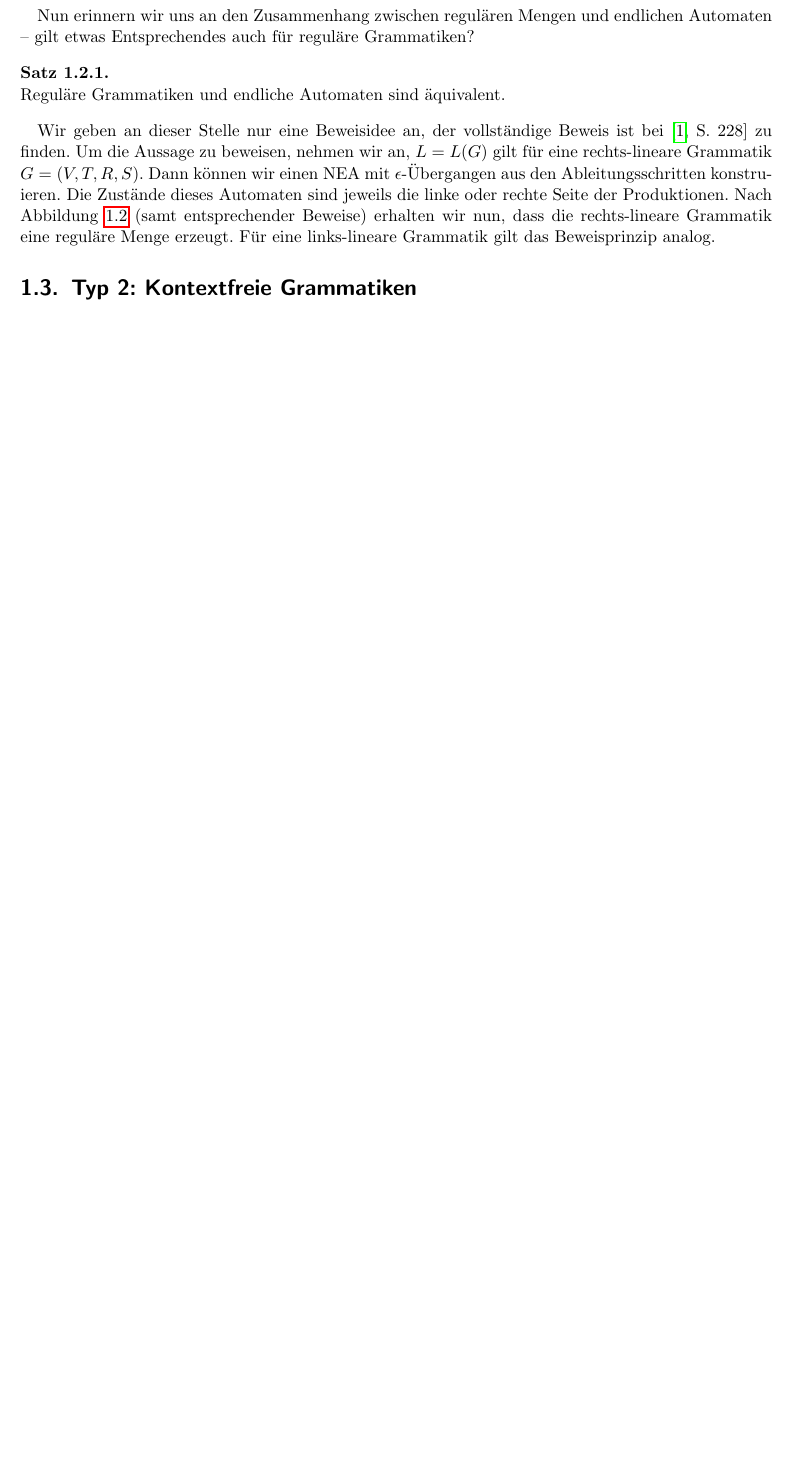
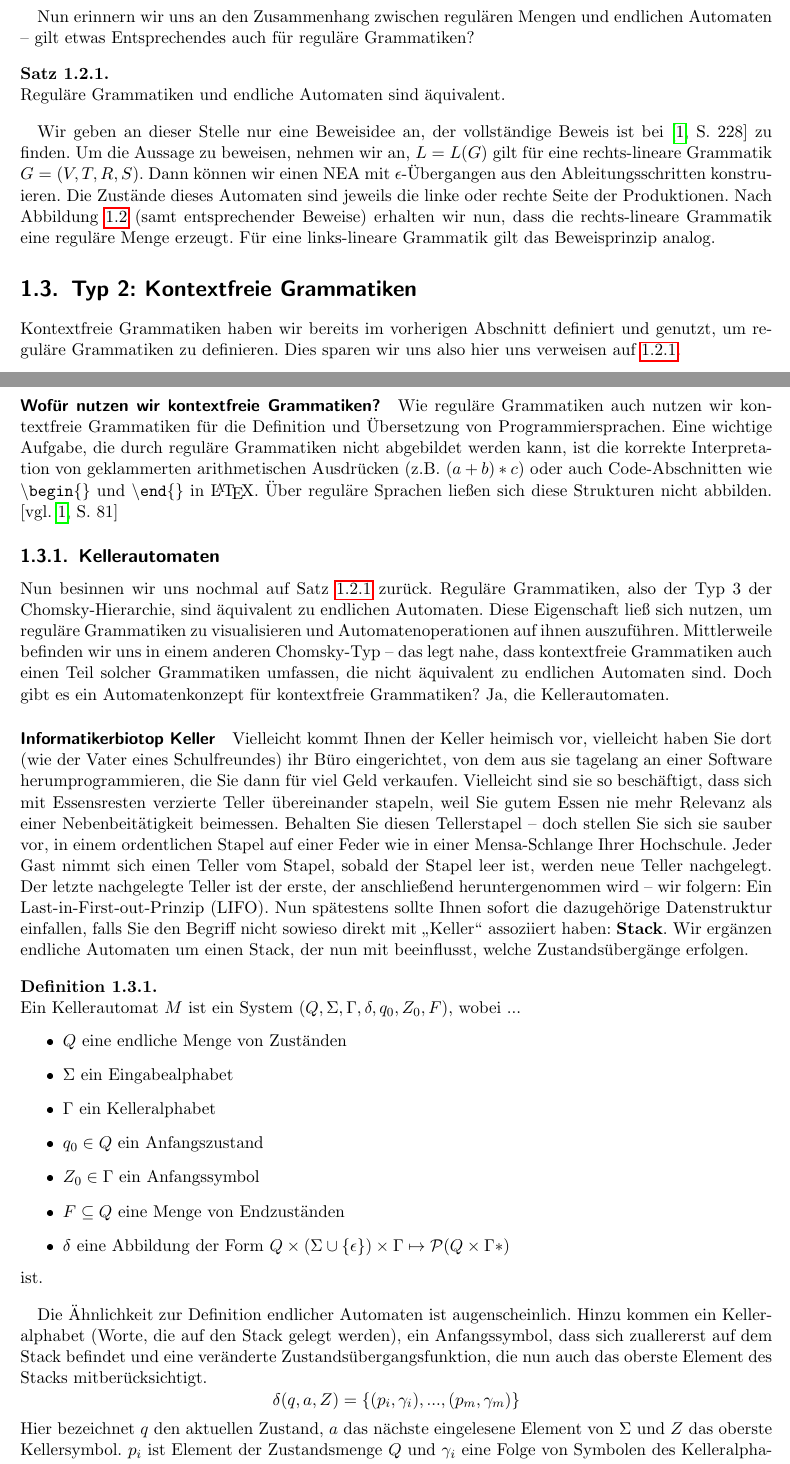
Before and after one commit to RWetenkamp/theoplus, a LaTeX document (skript.tex): part of page 7 of 8 before the commit and two parts of pages 7 and 8 of 10 after it, the two joined at a grey line, cut so that both start at the same text, the shorter picture padded with empty space. The pictures show the PDF file skript.pdf that the author committed with the source.

Commit message:
kfG started

```diff
--- a/skript.tex
+++ b/skript.tex
@@ -180,8 +180,31 @@ erzeugt.
 Wir erkennen eine Rekursivität: In beiden Fällen gibt es mindestens eine Variable, die sich selbst in einer ihrer Produktionen enthält. Daher wird die Links-Linearität bzw. Rechts-Linearität gelegentlich auch \textbf{Links-Rekursion} oder \textbf{Rechts-Rekursion} genannt.
 \end{note}
 Nun erinnern wir uns an den Zusammenhang zwischen regulären Mengen und endlichen Automaten -- gilt etwas Entsprechendes auch für reguläre Grammatiken?
-\begin{satz}
+\begin{satz} \label{eqSatz}
 Reguläre Grammatiken und endliche Automaten sind äquivalent.
 \end{satz}
 Wir geben an dieser Stelle nur eine Beweisidee an, der vollständige Beweis ist bei \parencite[][S. 228]{Hopcroft} zu finden. Um die Aussage zu beweisen, nehmen wir an, $L = L(G)$ gilt für eine rechts-lineare Grammatik $G = (V, T, R, S)$. Dann können wir einen NEA mit $\epsilon$-Übergangen aus den Ableitungsschritten konstruieren. Die Zustände dieses Automaten sind jeweils die linke oder rechte Seite der Produktionen. Nach Abbildung \ref{eqcircle} (samt entsprechender Beweise) erhalten wir nun, dass die rechts-lineare Grammatik eine reguläre Menge erzeugt. Für eine links-lineare Grammatik gilt das Beweisprinzip analog.
 \section{Typ 2: Kontextfreie Grammatiken}
+Kontextfreie Grammatiken haben wir bereits im vorherigen Abschnitt definiert und genutzt, um reguläre Grammatiken zu definieren. Dies sparen wir uns also hier uns verweisen auf \ref{kfG}.
+\paragraph{Wofür nutzen wir kontextfreie Grammatiken?} Wie reguläre Grammatiken auch nutzen wir kontextfreie Grammatiken für die Definition und Übersetzung von Programmiersprachen. Eine wichtige Aufgabe, die durch reguläre Grammatiken nicht abgebildet werden kann, ist die korrekte Interpretation von geklammerten arithmetischen Ausdrücken (z.B. $(a + b ) * c$) oder auch Code-Abschnitten wie \texttt{{\textbackslash}begin$\lbrace \rbrace$} und \texttt{{\textbackslash}end$\lbrace \rbrace$} in {\LaTeX}. Über reguläre Sprachen ließen sich diese Strukturen nicht abbilden. \parencite[vgl. ][S. 81]{Hopcroft}
+\subsection{Kellerautomaten}
+Nun besinnen wir uns nochmal auf Satz \ref{eqSatz} zurück. Reguläre Grammatiken, also der Typ 3 der Chomsky-Hierarchie, sind äquivalent zu endlichen Automaten. Diese Eigenschaft ließ sich nutzen, um reguläre Grammatiken zu visualisieren und Automatenoperationen auf ihnen auszuführen. Mittlerweile befinden wir uns in einem anderen Chomsky-Typ -- das legt nahe, dass kontextfreie Grammatiken auch einen Teil solcher Grammatiken umfassen, die nicht äquivalent zu endlichen Automaten sind. Doch gibt es ein Automatenkonzept für kontextfreie Grammatiken? Ja, die Kellerautomaten.
+\paragraph{Informatikerbiotop Keller} Vielleicht kommt Ihnen der Keller heimisch vor, vielleicht haben Sie dort (wie der Vater eines Schulfreundes) ihr Büro eingerichtet, von dem aus sie tagelang an einer Software herumprogrammieren, die Sie dann für viel Geld verkaufen. Vielleicht sind sie so beschäftigt, dass sich mit Essensresten verzierte Teller übereinander stapeln, weil Sie gutem Essen nie mehr Relevanz als einer Nebenbeitätigkeit beimessen. Behalten Sie diesen Tellerstapel -- doch stellen Sie sich sie sauber vor, in einem ordentlichen Stapel auf einer Feder wie in einer Mensa-Schlange Ihrer Hochschule. Jeder Gast nimmt sich einen Teller vom Stapel, sobald der Stapel leer ist, werden neue Teller nachgelegt. Der letzte nachgelegte Teller ist der erste, der anschließend heruntergenommen wird -- wir folgern: Ein Last-in-First-out-Prinzip (LIFO). Nun spätestens sollte Ihnen sofort die dazugehörige Datenstruktur einfallen, falls Sie den Begriff nicht sowieso direkt mit {\glqq}Keller{\grqq} assoziiert haben: \textbf{Stack}.
+Wir ergänzen endliche Automaten um einen Stack, der nun mit beeinflusst, welche Zustandsübergänge erfolgen.
+\begin{definition}
+Ein Kellerautomat $M$ ist ein System $(Q, \Sigma, \Gamma, \delta, q_0, Z_0, F)$, wobei ...
+\begin{itemize}
+\item $Q$ eine endliche Menge von Zuständen
+\item $\Sigma$ ein Eingabealphabet
+\item $\Gamma$ ein Kelleralphabet
+\item $q_0 \in Q$ ein Anfangszustand
+\item $Z_0 \in \Gamma$ ein Anfangssymbol
+\item $F \subseteq Q$ eine Menge von Endzuständen
+\item $\delta$ eine Abbildung der Form $Q \times (\Sigma \cup \lbrace \epsilon \rbrace) \times \Gamma \mapsto \mathcal{P}(Q \times \Gamma*)$
+\end{itemize}
+ist.
+\end{definition}
+Die Ähnlichkeit zur Definition endlicher Automaten ist augenscheinlich. Hinzu kommen ein Kelleralphabet (Worte, die auf den Stack gelegt werden), ein Anfangssymbol, dass sich zuallererst auf dem Stack befindet und eine veränderte Zustandsübergangsfunktion, die nun auch das oberste Element des Stacks mitberücksichtigt.
+\[\delta(q, a, Z) = \lbrace (p_i, \gamma_i), ..., (p_m, \gamma_m) \rbrace \]
+Hier bezeichnet $q$ den aktuellen Zustand, $a$ das nächste eingelesene Element von $\Sigma$ und $Z$ das oberste Kellersymbol. $p_i$ ist Element der Zustandsmenge $Q$ und $\gamma_i$ eine Folge von Symbolen des Kelleralphabets. Grundsätzlich existieren drei Stack-Operationen:
+\begin{itemize}
@@ -188,3 +214,5 @@ Wir geben an dieser Stelle nur eine Beweisidee an, der vollständige Beweis ist
+\end{itemize}
+
 \section{Typ 1: Kontextsensitive Grammatiken}
 \section{Typ 0: Rekursiv aufzählbare Grammatiken}
 \pagebreak
```
Also changed, not shown: skript.pdf, skript.tex (5 more changed lines).
